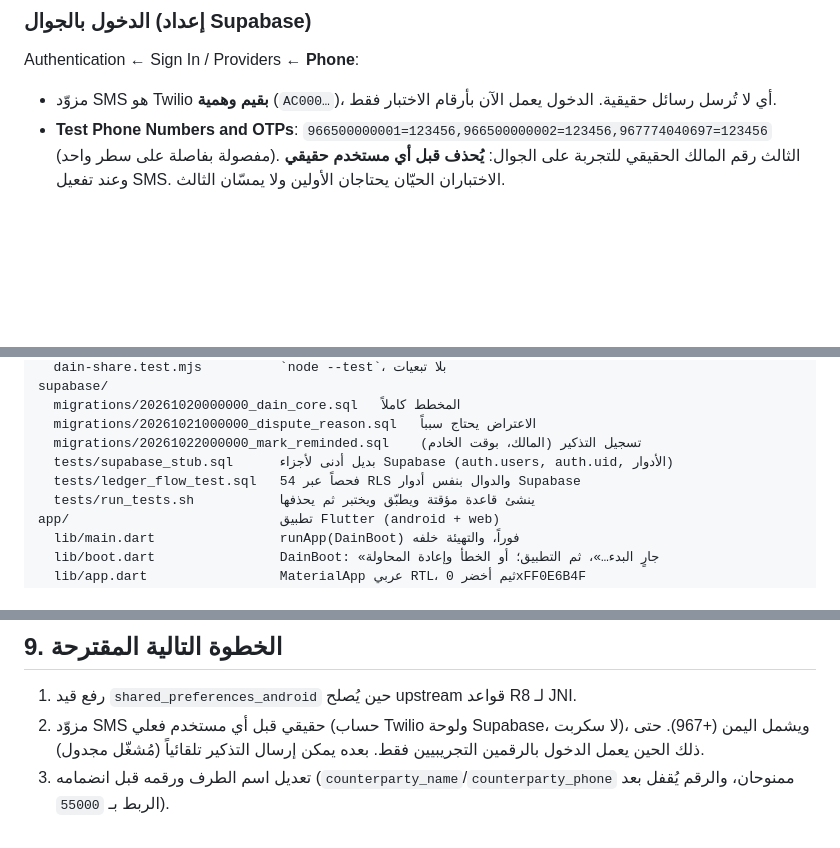
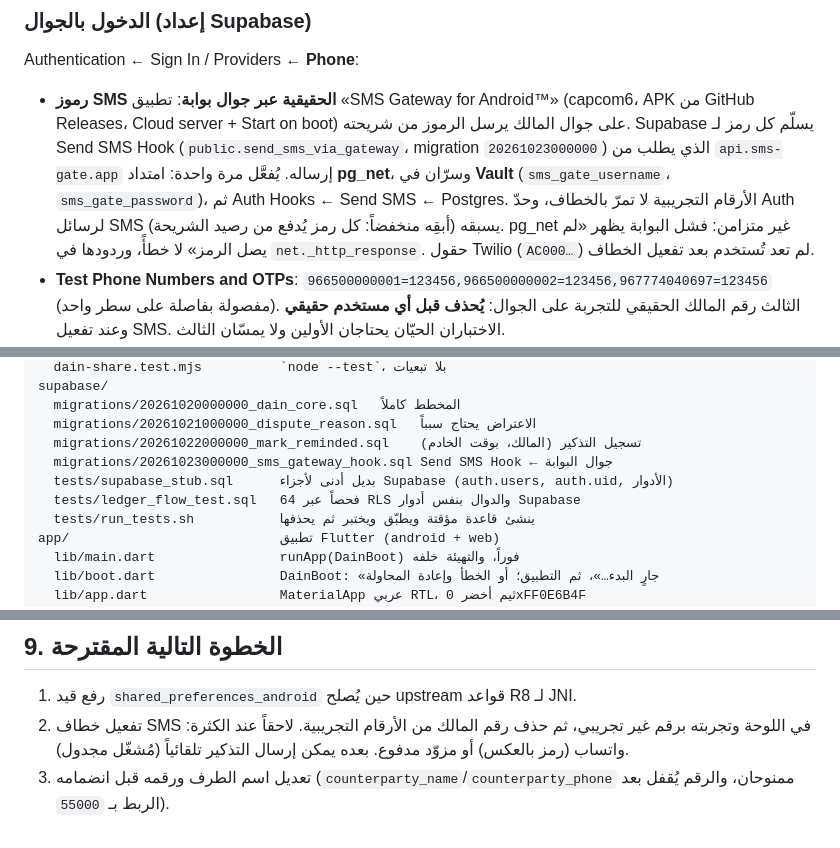
Before and after one commit to AbdulmannanY/dain, a Markdown page: docs/project-context.md, 3 parts joined by grey strips. GitHub-like rendering; blank space fills up the shorter version.

Commit message:
docs: context after the SMS gateway hook
project-context.md: login codes through the gateway phone, the one-time
dashboard steps (pg_net, Vault, Send SMS hook), what a gateway failure
looks like, 64 schema checks, history rows for 812e645 and the hook
commit, and the next steps.

Script: dain-31-docs.sh

```diff
--- a/docs/project-context.md
+++ b/docs/project-context.md
@@ -31,8 +31,16 @@
 
 Authentication ← Sign In / Providers ← **Phone**:
 
-- مزوّد SMS هو Twilio **بقيم وهمية** (`AC000…`)، أي لا تُرسل رسائل حقيقية.
-  الدخول يعمل الآن بأرقام الاختبار فقط.
+- **رموز SMS الحقيقية عبر جوال بوابة**: تطبيق «SMS Gateway for Android™»
+  (capcom6، APK من GitHub Releases، Cloud server + Start on boot) على جوال
+  المالك يرسل الرموز من شريحته. Supabase يسلّم كل رمز لـ Send SMS Hook
+  (`public.send_sms_via_gateway`، migration `20261023000000`) الذي يطلب من
+  `api.sms-gate.app` إرساله. يُفعَّل مرة واحدة: امتداد **pg_net**، وسرّان في
+  **Vault** (`sms_gate_username`، `sms_gate_password`)، ثم Auth Hooks ← Send
+  SMS ← Postgres. الأرقام التجريبية لا تمرّ بالخطاف، وحدّ Auth لرسائل SMS
+  يسبقه (أبقِه منخفضاً: كل رمز يُدفع من رصيد الشريحة). pg_net غير متزامن:
+  فشل البوابة يظهر «لم يصل الرمز» لا خطأً، وردودها في `net._http_response`.
+  حقول Twilio (`AC000…`) لم تعد تُستخدم بعد تفعيل الخطاف.
 - **Test Phone Numbers and OTPs**:
   `966500000001=123456,966500000002=123456,967774040697=123456`
   (مفصولة بفاصلة على سطر واحد). الثالث رقم المالك الحقيقي للتجربة على
@@ -99,8 +107,9 @@ supabase/
   migrations/20261020000000_dain_core.sql   المخطط كاملاً
   migrations/20261021000000_dispute_reason.sql   الاعتراض يحتاج سبباً
   migrations/20261022000000_mark_reminded.sql    تسجيل التذكير (المالك، بوقت الخادم)
+  migrations/20261023000000_sms_gateway_hook.sql Send SMS Hook ← جوال البوابة
   tests/supabase_stub.sql      بديل أدنى لأجزاء Supabase (auth.users, auth.uid, الأدوار)
-  tests/ledger_flow_test.sql   54 فحصاً عبر RLS والدوال بنفس أدوار Supabase
+  tests/ledger_flow_test.sql   64 فحصاً عبر RLS والدوال بنفس أدوار Supabase
   tests/run_tests.sh           ينشئ قاعدة مؤقتة ويطبّق ويختبر ثم يحذفها
 app/                           تطبيق Flutter (android + web)
   lib/main.dart                runApp(DainBoot) فوراً، والتهيئة خلفه
@@ -408,8 +419,8 @@ Run، **قبل** تشغيل السكربت الذي يضيفه (اختباره
 ## 9. الخطوة التالية المقترحة
 
 1. رفع قيد `shared_preferences_android` حين يُصلح upstream قواعد R8 لـ JNI.
-2. مزوّد SMS حقيقي قبل أي مستخدم فعلي (حساب Twilio ولوحة Supabase، لا سكربت)،
-   ويشمل اليمن (+967). حتى ذلك الحين يعمل الدخول بالرقمين التجريبيين فقط.
+2. تفعيل خطاف SMS في اللوحة وتجربته برقم غير تجريبي، ثم حذف رقم المالك من
+   الأرقام التجريبية. لاحقاً عند الكثرة: واتساب (رمز بالعكس) أو مزوّد مدفوع.
    بعده يمكن إرسال التذكير تلقائياً (مُشغّل مجدول).
 3. تعديل اسم الطرف ورقمه قبل انضمامه (`counterparty_name`/`counterparty_phone`
    ممنوحان، والرقم يُقفل بعد الربط بـ `55000`).
```
Also changed, not shown: other parts of docs/project-context.md (+4 -2 lines).
